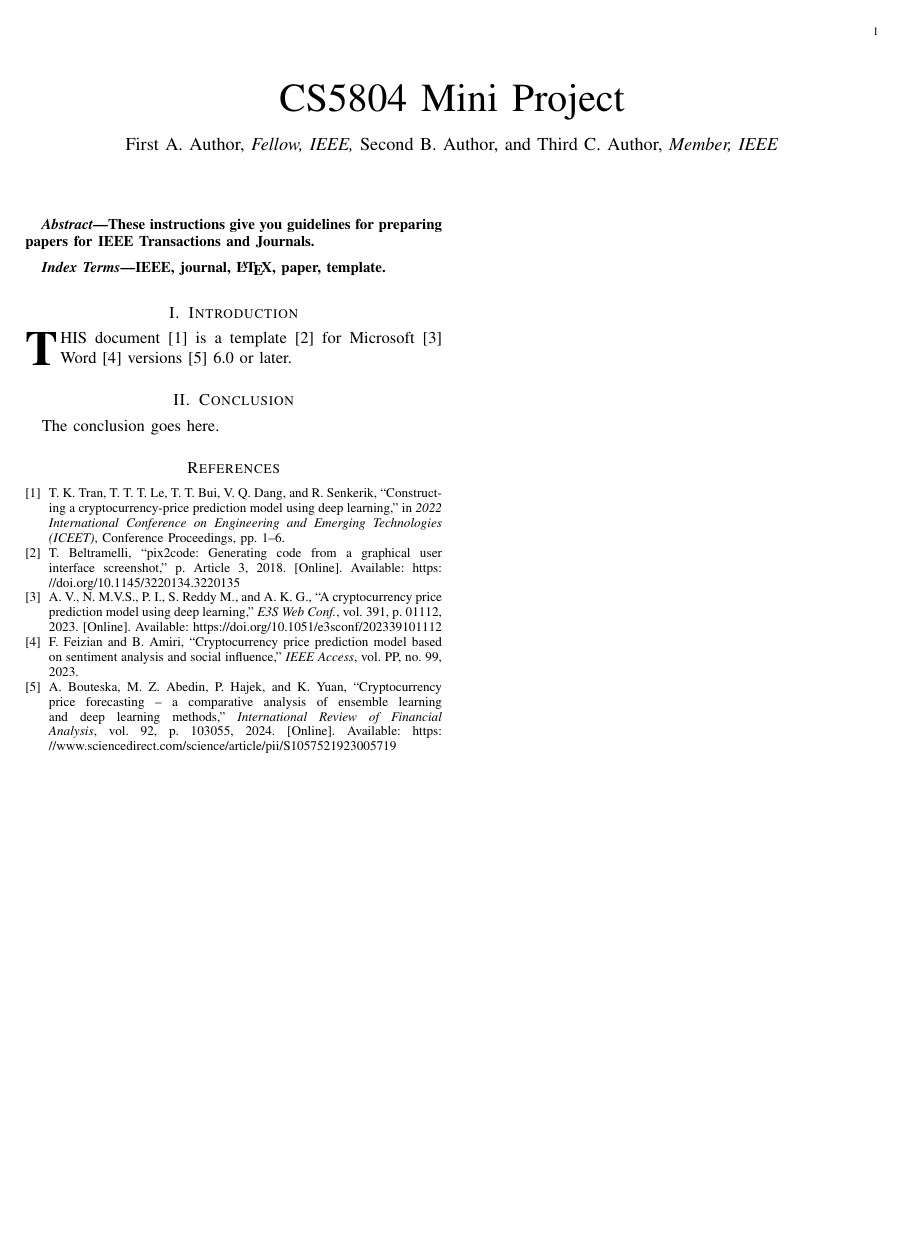
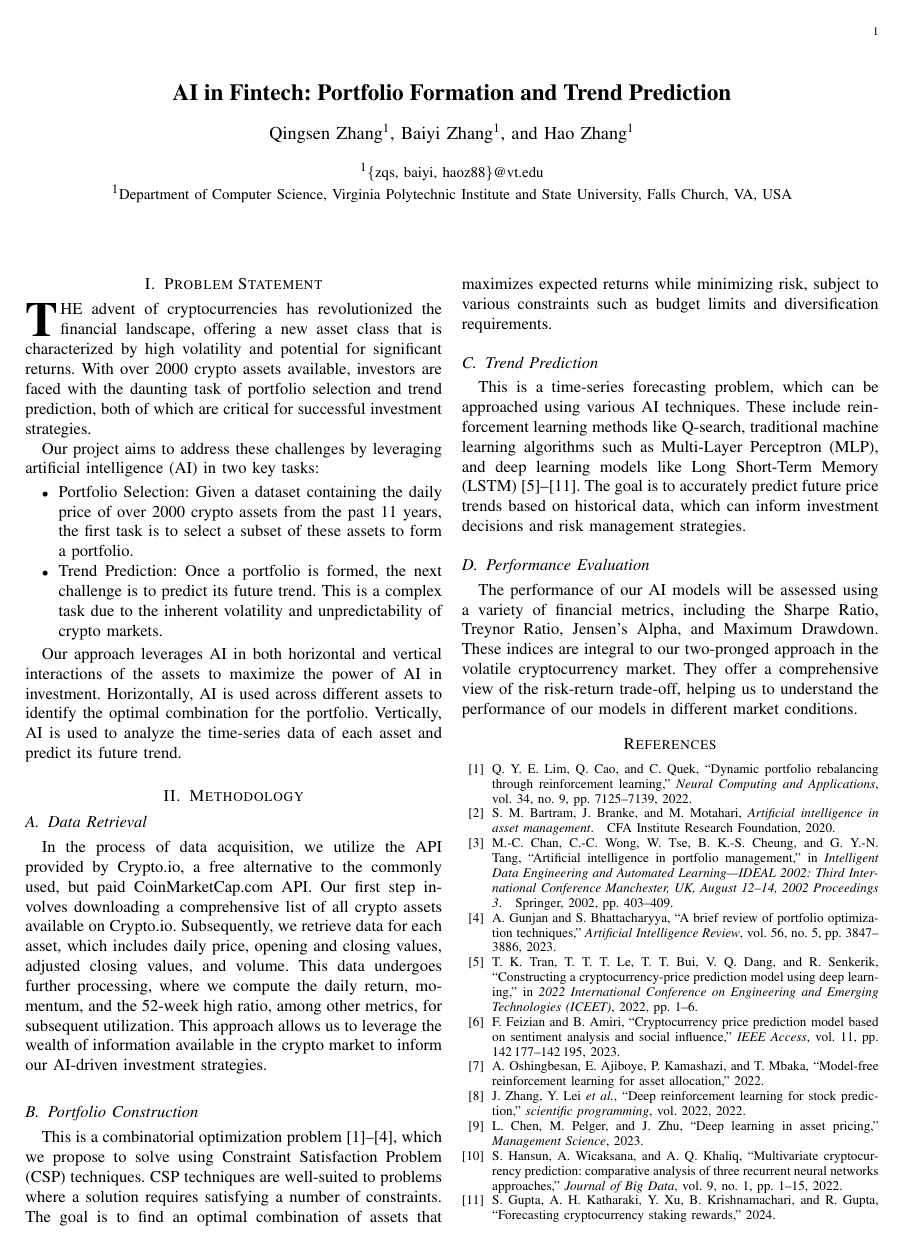
Before and after one commit to zhangbaiyi/linear-associator, a LaTeX paper (tex/proposal/proposal.tex, which reads tex/proposal/ref.bib): the whole page. Compiled offline with pdfLaTeX.

Commit message:
finish project proposal

```diff
--- a/tex/proposal/proposal.tex
+++ b/tex/proposal/proposal.tex
@@ -1,6 +1,7 @@
 \documentclass[journal]{IEEEtran}
 
 \usepackage{cite}
+\usepackage{authblk}
 \usepackage[pdftex]{graphicx}
 \usepackage{amsmath}
 \usepackage{algorithmic}
@@ -13,32 +14,56 @@
 \begin{document}
 
 % paper title
-\title{CS5804 Mini Project}
+% For a simple solution, wrap your title in a font size command and enclose it in braces.
+% This method may not work as expected because \title may not always respect font size changes directly.
+\title{{\Large \textbf{AI in Fintech: Portfolio Formation and Trend Prediction}}}
 
 % author names and affiliations
-\author{First~A.~Author,~\IEEEmembership{Fellow,~IEEE,}
-        Second~B.~Author,~and~Third~C.~Author,~\IEEEmembership{Member,~IEEE}% <-this % stops a space
-}
+\author[1]{Qingsen Zhang}
+\author[1]{Baiyi Zhang}
+\author[1]{Hao Zhang}
+
+% For affiliations, directly adjust the font size using \small, \footnotesize, etc.
+\affil[1]{{\small \{zqs, baiyi, haoz88\}@vt.edu}}
+\affil[1]{{\small Department of Computer Science, Virginia Polytechnic Institute and State University, Falls Church, VA, USA}}
 
 % make the title area
 \maketitle
 
-% abstract
-\begin{abstract}
-These instructions give you guidelines for preparing papers for IEEE Transactions and Journals.
-\end{abstract}
+% % abstract
+% \begin{abstract}
+% These instructions give you guidelines for preparing papers for IEEE Transactions and Journals.
+% \end{abstract}
 
-% Note that keywords are not normally used for peerreview papers.
-\begin{IEEEkeywords}
-IEEE, journal, \LaTeX, paper, template.
-\end{IEEEkeywords}
+% % Note that keywords are not normally used for peerreview papers.
+% \begin{IEEEkeywords}
+% IEEE, journal, \LaTeX, paper, template.
+% \end{IEEEkeywords}
 
-\section{Introduction}
+\section{Problem Statement}
 % The very first letter is a 2 line initial drop letter followed by the rest of the first word in caps.
-\IEEEPARstart{T}{his} document\cite{RN2} is a template\cite{RN3} for Microsoft\cite{RN4} Word\cite{RN5} versions\cite{RN6} 6.0 or later.
+\IEEEPARstart{T}{he} advent of cryptocurrencies has revolutionized the financial landscape, offering a new asset class that is characterized by high volatility and potential for significant returns. With over 2000 crypto assets available, investors are faced with the daunting task of portfolio selection and trend prediction, both of which are critical for successful investment strategies.
 
-\section{Conclusion}
-The conclusion goes here.
+Our project aims to address these challenges by leveraging artificial intelligence (AI) in two key tasks:
+\begin{itemize}
+  \item Portfolio Selection: Given a dataset containing the daily price of over 2000 crypto assets from the past 11 years, the first task is to select a subset of these assets to form a portfolio.
+  \item Trend Prediction: Once a portfolio is formed, the next challenge is to predict its future trend. This is a complex task due to the inherent volatility and unpredictability of crypto markets.
+\end{itemize}
+
+Our approach leverages AI in both horizontal and vertical interactions of the assets to maximize the power of AI in investment. Horizontally, AI is used across different assets to identify the optimal combination for the portfolio. Vertically, AI is used to analyze the time-series data of each asset and predict its future trend.
+
+\section{Methodology}
+\subsection{Data Retrieval}
+In the process of data acquisition, we utilize the API provided by Crypto.io, a free alternative to the commonly used, but paid CoinMarketCap.com API. Our first step involves downloading a comprehensive list of all crypto assets available on Crypto.io. Subsequently, we retrieve data for each asset, which includes daily price, opening and closing values, adjusted closing values, and volume. This data undergoes further processing, where we compute the daily return, momentum, and the 52-week high ratio, among other metrics, for subsequent utilization. This approach allows us to leverage the wealth of information available in the crypto market to inform our AI-driven investment strategies.
+
+\subsection{Portfolio Construction}
+This is a combinatorial optimization problem \cite{lim2022dynamic, bartram2020artificial, chan2002artificial, gunjan2023brief}, which we propose to solve using Constraint Satisfaction Problem (CSP) techniques. CSP techniques are well-suited to problems where a solution requires satisfying a number of constraints. The goal is to find an optimal combination of assets that maximizes expected returns while minimizing risk, subject to various constraints such as budget limits and diversification requirements.
+
+\subsection{Trend Prediction}
+This is a time-series forecasting problem, which can be approached using various AI techniques. These include reinforcement learning methods like Q-search, traditional machine learning algorithms such as Multi-Layer Perceptron (MLP), and deep learning models like Long Short-Term Memory (LSTM) \cite{10007138, 10356083, oshingbesan2022modelfree, zhang2022deep, chen2023deep, hansun2022multivariate, gupta2024forecasting}. The goal is to accurately predict future price trends based on historical data, which can inform investment decisions and risk management strategies.
+
+\subsection{Performance Evaluation}
+The performance of our AI models will be assessed using a variety of financial metrics, including the Sharpe Ratio, Treynor Ratio, Jensen's Alpha, and Maximum Drawdown. These indices are integral to our two-pronged approach in the volatile cryptocurrency market. They offer a comprehensive view of the risk-return trade-off, helping us to understand the performance of our models in different market conditions.
 
 % references section
 \bibliographystyle{IEEEtran}
--- a/tex/proposal/ref.bib
+++ b/tex/proposal/ref.bib
@@ -1,9 +0,0 @@
-@misc{RN3,
-   author = {Beltramelli, Tony},
-   title = {pix2code: Generating Code from a Graphical User Interface Screenshot},
-   publisher = {Association for Computing Machinery},
-   pages = {Article 3},
-   keywords = {User Interface Reverse Engineering, Deep Neural Networks, Automated Software Engineering},
-   DOI = {10.1145/3220134.3220135},
-   url = {https://doi.org/10.1145/3220134.3220135},
-   year = {2018},
@@ -10,0 +5,4 @@
+  year={2022},
+  volume={},
+  number={},
+  pages={1-6},
@@ -10,0 +16,3 @@
+  year={2023},
+  volume={11},
+  number={},
@@ -10,0 +24,3 @@
+      title={Model-Free Reinforcement Learning for Asset Allocation},
+      author={Adebayo Oshingbesan and Eniola Ajiboye and Peruth Kamashazi and Timothy Mbaka},
+      year={2022},
@@ -11,18 +30,2 @@
 }
 
-@article{RN6,
-   author = {Bouteska, Ahmed and Abedin, Mohammad Zoynul and Hajek, Petr and Yuan, Kunpeng},
-   title = {Cryptocurrency price forecasting – A comparative analysis of ensemble learning and deep learning methods},
-   journal = {International Review of Financial Analysis},
-   volume = {92},
-   pages = {103055},
-   abstract = {Cryptocurrency price forecasting is attracting considerable interest due to its crucial decision support role in investment strategies. Large fluctuations in non-stationary cryptocurrency prices motivate the urgent need for accurate forecasting models. The lack of seasonal effects and the need to meet a number of unrealistic requirements make it difficult to make accurate forecasts using traditional statistical methods, leaving machine learning, particularly ensemble and deep learning, as the best technology in the area of cryptocurrency price forecasting. This is the first work to provide a comprehensive comparative analysis of ensemble learning and deep learning forecasting models, examining their relative performance on various cryptocurrencies (Bitcoin, Ethereum, Ripple, and Litecoin) and exploring their potential trading applications. The results of this study reveal that gated recurrent unit, simple recurrent neural network, and LightGBM methods outperform other machine learning methods, as well as the naive buy-and-hold and random walk strategies. This can effectively guide investors in the cryptocurrency markets.},
-   keywords = {Cryptocurrency
-Bitcoin
-Forecasting
-Ensemble learning
-Deep learning
-Neural networks},
-   ISSN = {1057-5219},
-   DOI = {https://doi.org/10.1016/j.irfa.2023.103055},
-   url = {https://www.sciencedirect.com/science/article/pii/S1057521923005719},
@@ -31,8 +33,8 @@ Neural networks},
+  title={Deep reinforcement learning for stock prediction},
+  author={Zhang, Junhao and Lei, Yifei and others},
+  journal={scientific programming},
+  volume={2022},
+  year={2022},
+  publisher={Hindawi}
 }
 
-@article{RN5,
-   author = {Feizian, Fatemeh and Amiri, Babak},
-   title = {Cryptocurrency Price Prediction Model Based on Sentiment Analysis and Social Influence},
-   journal = {IEEE Access},
-   volume = {PP},
-   number = {99},
@@ -42,5 +42,10 @@ Neural networks},
+  title={Dynamic portfolio rebalancing through reinforcement learning},
+  author={Lim, Qing Yang Eddy and Cao, Qi and Quek, Chai},
+  journal={Neural Computing and Applications},
+  volume={34},
+  number={9},
+  pages={7125--7139},
+  year={2022},
+  publisher={Springer}
 }
 
-@inproceedings{RN2,
-   author = {Tran, T. K. and Le, T. T. T. and Bui, T. T. and Dang, V. Q. and Senkerik, R.},
-   title = {Constructing a Cryptocurrency-Price Prediction Model Using Deep Learning},
@@ -52,9 +53,7 @@ Neural networks},
+  title={Deep learning in asset pricing},
+  author={Chen, Luyang and Pelger, Markus and Zhu, Jason},
+  journal={Management Science},
+  year={2023},
+  publisher={INFORMS}
 }
 
-@article{RN4,
-   author = {V., Akila and M.V.S., Nitin and I., Prasanth and Reddy M., Sandeep and G., Akash Kumar},
-   title = {A Cryptocurrency Price Prediction Model using Deep Learning},
-   journal = {E3S Web Conf.},
-   volume = {391},
-   pages = {01112},
-   url = {https://doi.org/10.1051/e3sconf/202339101112},
@@ -63 +61,41 @@ Neural networks},
+  title={Artificial intelligence in asset management},
+  author={Bartram, S{\"o}hnke M and Branke, J{\"u}rgen and Motahari, Mehrshad},
+  year={2020},
+  publisher={CFA Institute Research Foundation}
 }
+
+@inproceedings{chan2002artificial,
+  title={Artificial intelligence in portfolio management},
+  author={Chan, Man-Chung and Wong, Chi-Cheong and Tse, WF and Cheung, Bernard K-S and Tang, Gordon Y-N},
+  booktitle={Intelligent Data Engineering and Automated Learning—IDEAL 2002: Third International Conference Manchester, UK, August 12--14, 2002 Proceedings 3},
+  pages={403--409},
+  year={2002},
+  organization={Springer}
+}
+
+@article{gunjan2023brief,
+  title={A brief review of portfolio optimization techniques},
+  author={Gunjan, Abhishek and Bhattacharyya, Siddhartha},
+  journal={Artificial Intelligence Review},
+  volume={56},
+  number={5},
+  pages={3847--3886},
+  year={2023},
+  publisher={Springer}
+}
+
+@article{hansun2022multivariate,
+  title={Multivariate cryptocurrency prediction: comparative analysis of three recurrent neural networks approaches},
+  author={Hansun, Seng and Wicaksana, Arya and Khaliq, Abdul QM},
+  journal={Journal of Big Data},
+  volume={9},
+  number={1},
+  pages={1--15},
+  year={2022},
+  publisher={SpringerOpen}
+}
+
+@misc{gupta2024forecasting,
+      title={Forecasting Cryptocurrency Staking Rewards},
+      author={Sauren Gupta and Apoorva Hathi Katharaki and Yifan Xu and Bhaskar Krishnamachari and Rajarshi Gupta},
+      year={2024},
```
Also changed, not shown: tex/proposal/ref.bib (40 more changed lines).
